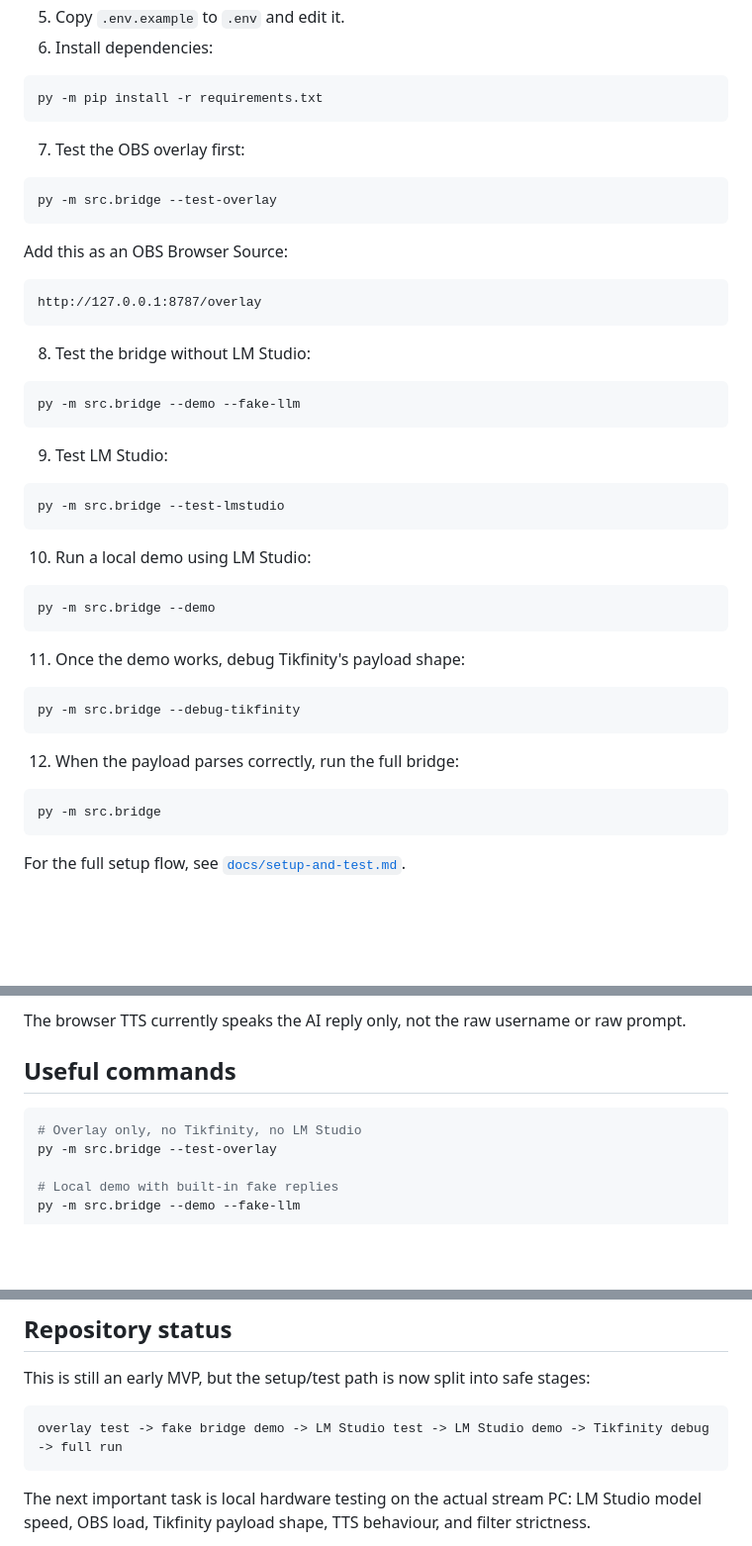
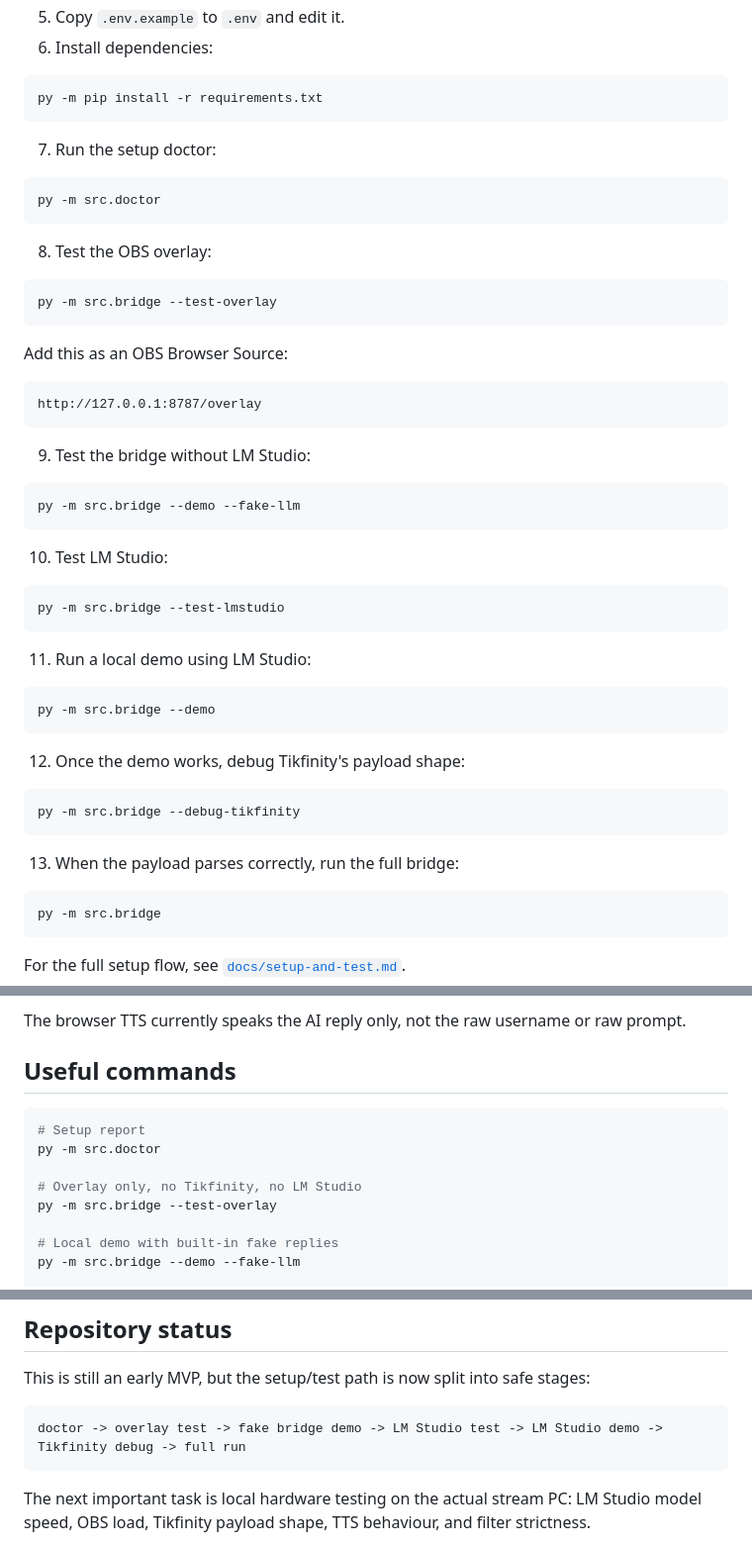
Before and after one commit to n4thyan/tikfinity-lmstudio-ai-stream-bot, a Markdown page: README.md, 3 parts joined by grey strips. Shown at 99% size. GitHub-like rendering; blank space fills up the shorter version.

Commit message:
Document setup doctor command

````diff
--- a/README.md
+++ b/README.md
@@ -59,7 +60,13 @@ This is not a moderation replacement and it should not be treated as fully unatt
 py -m pip install -r requirements.txt
 ```
 
-7. Test the OBS overlay first:
+7. Run the setup doctor:
+
+```powershell
+py -m src.doctor
+```
+
+8. Test the OBS overlay:
 
 ```powershell
 py -m src.bridge --test-overlay
@@ -71,31 +78,31 @@ Add this as an OBS Browser Source:
 http://127.0.0.1:8787/overlay
 ```
 
-8. Test the bridge without LM Studio:
+9. Test the bridge without LM Studio:
 
 ```powershell
 py -m src.bridge --demo --fake-llm
 ```
 
-9. Test LM Studio:
+10. Test LM Studio:
 
 ```powershell
 py -m src.bridge --test-lmstudio
 ```
 
-10. Run a local demo using LM Studio:
+11. Run a local demo using LM Studio:
 
 ```powershell
 py -m src.bridge --demo
 ```
 
-11. Once the demo works, debug Tikfinity's payload shape:
+12. Once the demo works, debug Tikfinity's payload shape:
 
 ```powershell
 py -m src.bridge --debug-tikfinity
 ```
 
-12. When the payload parses correctly, run the full bridge:
+13. When the payload parses correctly, run the full bridge:
 
 ```powershell
 py -m src.bridge
@@ -170,6 +177,9 @@ The browser TTS currently speaks the AI reply only, not the raw username or raw
 ## Useful commands
 
 ```powershell
+# Setup report
+py -m src.doctor
+
 # Overlay only, no Tikfinity, no LM Studio
 py -m src.bridge --test-overlay
 
@@ -216,7 +226,7 @@ GitHub Actions also runs these checks on pushes and pull requests.
 This is still an early MVP, but the setup/test path is now split into safe stages:
 
 ```text
-overlay test -> fake bridge demo -> LM Studio test -> LM Studio demo -> Tikfinity debug -> full run
+doctor -> overlay test -> fake bridge demo -> LM Studio test -> LM Studio demo -> Tikfinity debug -> full run
 ```
 
 The next important task is local hardware testing on the actual stream PC: LM Studio model speed, OBS load, Tikfinity payload shape, TTS behaviour, and filter strictness.
````
Also changed, not shown: other parts of README.md (+1 -0 lines).
